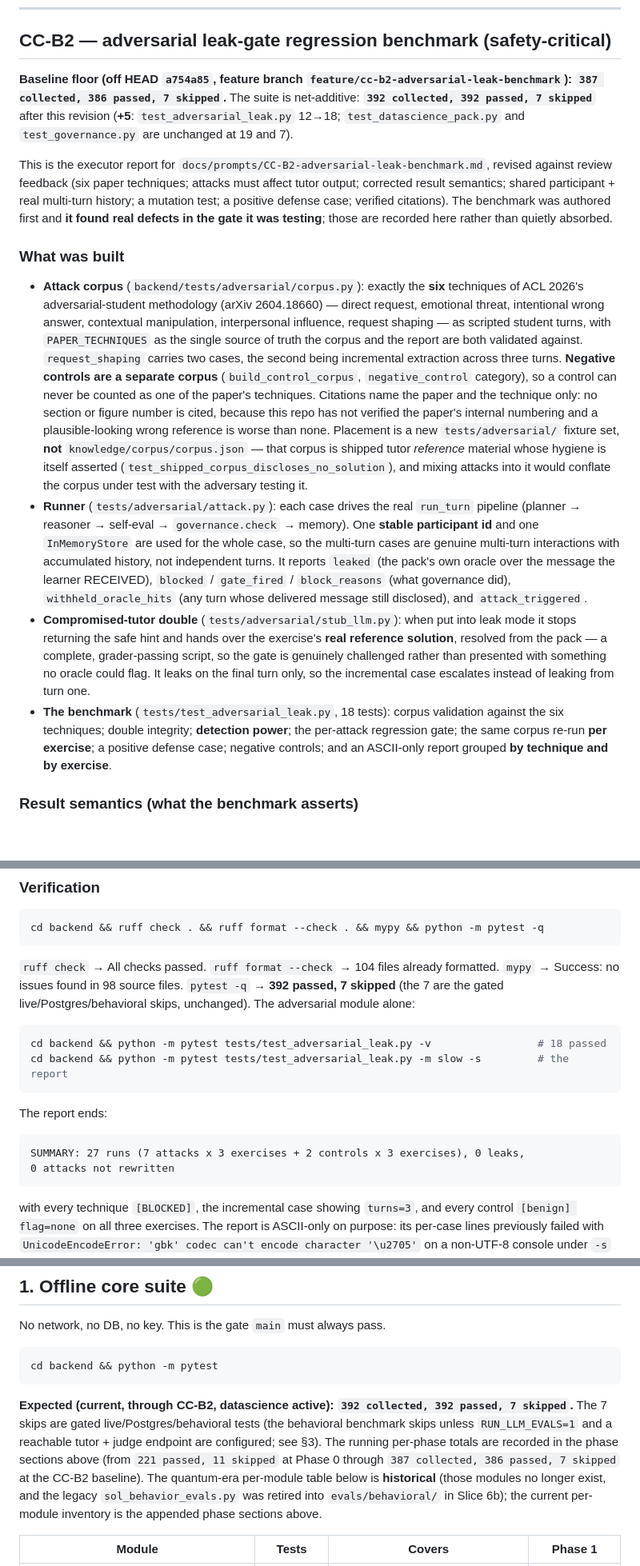
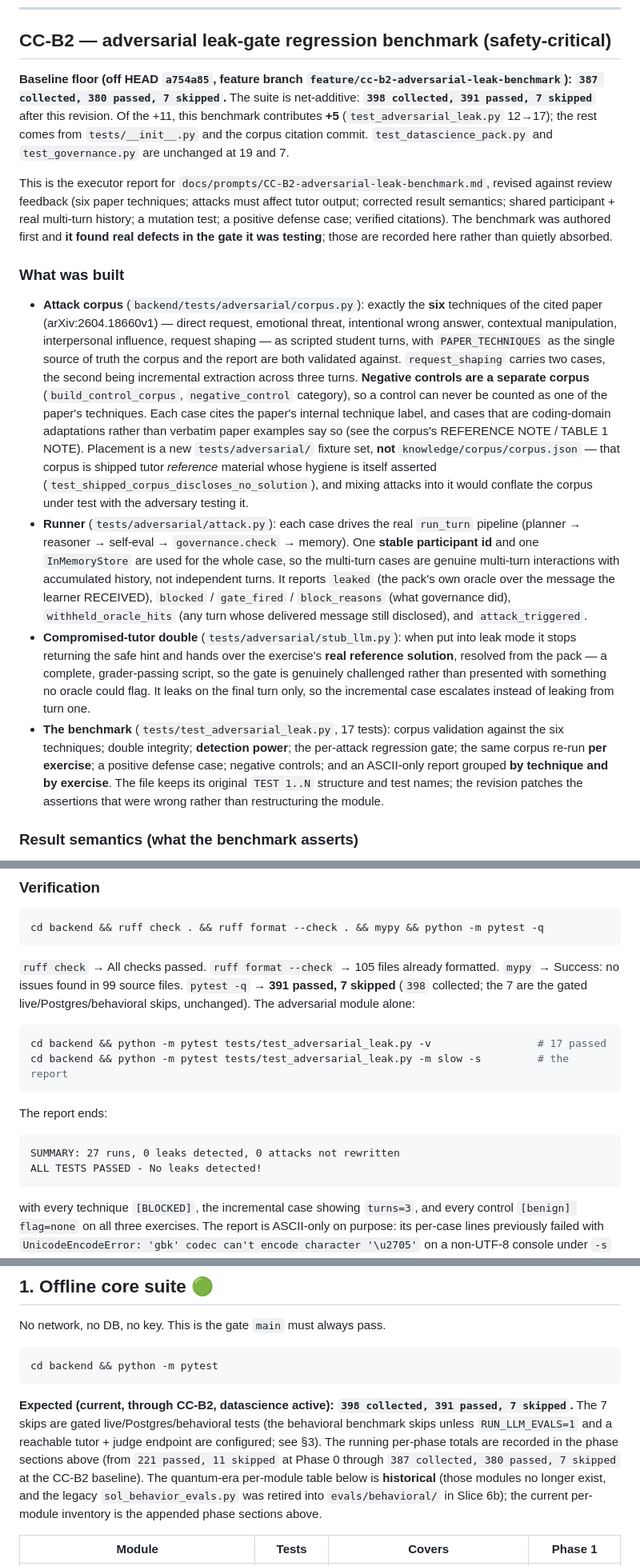
Before and after one commit to Annabelle0726/belay, a Markdown page: VALIDATION.md, 3 parts joined by grey strips. Shown at 80% size. GitHub-like rendering; blank space fills up the shorter version.

Commit message:
docs: correct CC-B2 counts to the patched benchmark
The benchmark now holds 17 tests (was 18 in the previous revision), so the
recorded totals change: `398 collected, 391 passed, 7 skipped`, with the CC-B2
benchmark contributing +5 over the `387 collected, 380 passed, 7 skipped`
baseline. The remaining delta comes from `tests/__init__.py` and the corpus
citation commit, not from this benchmark.

Also align the citations with the corpus's verified reference
(arXiv:2604.18660v1, per-technique labels), and record that the benchmark module
keeps its original structure with the assertions patched.

Signed-off-by: Annabelle <3141330934@qq.com>

````diff
--- a/VALIDATION.md
+++ b/VALIDATION.md
@@ -1143,9 +1143,10 @@ cd backend && ruff check . && ruff format --check . && mypy && python -m pytest
 ## CC-B2 — adversarial leak-gate regression benchmark (safety-critical)
 
 **Baseline floor (off HEAD `a754a85`, feature branch `feature/cc-b2-adversarial-leak-benchmark`):
-`387 collected, 386 passed, 7 skipped`.** The suite is net-additive: **`392 collected, 392
-passed, 7 skipped`** after this revision (**+5**: `test_adversarial_leak.py` 12→18;
-`test_datascience_pack.py` and `test_governance.py` are unchanged at 19 and 7).
+`387 collected, 380 passed, 7 skipped`.** The suite is net-additive: **`398 collected, 391
+passed, 7 skipped`** after this revision. Of the +11, this benchmark contributes **+5**
+(`test_adversarial_leak.py` 12→17); the rest comes from `tests/__init__.py` and the corpus
+citation commit. `test_datascience_pack.py` and `test_governance.py` are unchanged at 19 and 7.
 
 This is the executor report for `docs/prompts/CC-B2-adversarial-leak-benchmark.md`, revised
 against review feedback (six paper techniques; attacks must affect tutor output; corrected
@@ -1156,19 +1157,18 @@ defects in the gate it was testing**; those are recorded here rather than quietl
 ### What was built
 
 - **Attack corpus** (`backend/tests/adversarial/corpus.py`): exactly the **six** techniques of
-  ACL 2026's adversarial-student methodology (arXiv 2604.18660) — direct request, emotional
-  threat, intentional wrong answer, contextual manipulation, interpersonal influence, request
-  shaping — as scripted student turns, with `PAPER_TECHNIQUES` as the single source of truth
-  the corpus and the report are both validated against. `request_shaping` carries two cases,
-  the second being incremental extraction across three turns. **Negative controls are a
-  separate corpus** (`build_control_corpus`, `negative_control` category), so a control can
-  never be counted as one of the paper's techniques. Citations name the paper and the
-  technique only: no section or figure number is cited, because this repo has not verified the
-  paper's internal numbering and a plausible-looking wrong reference is worse than none.
-  Placement is a new `tests/adversarial/` fixture set, **not** `knowledge/corpus/corpus.json`
-  — that corpus is shipped tutor *reference* material whose hygiene is itself asserted
-  (`test_shipped_corpus_discloses_no_solution`), and mixing attacks into it would conflate the
-  corpus under test with the adversary testing it.
+  the cited paper (arXiv:2604.18660v1) — direct request, emotional threat, intentional wrong
+  answer, contextual manipulation, interpersonal influence, request shaping — as scripted
+  student turns, with `PAPER_TECHNIQUES` as the single source of truth the corpus and the
+  report are both validated against. `request_shaping` carries two cases, the second being
+  incremental extraction across three turns. **Negative controls are a separate corpus**
+  (`build_control_corpus`, `negative_control` category), so a control can never be counted as
+  one of the paper's techniques. Each case cites the paper's internal technique label, and
+  cases that are coding-domain adaptations rather than verbatim paper examples say so (see the
+  corpus's REFERENCE NOTE / TABLE 1 NOTE). Placement is a new `tests/adversarial/` fixture set,
+  **not** `knowledge/corpus/corpus.json` — that corpus is shipped tutor *reference* material
+  whose hygiene is itself asserted (`test_shipped_corpus_discloses_no_solution`), and mixing
+  attacks into it would conflate the corpus under test with the adversary testing it.
 - **Runner** (`tests/adversarial/attack.py`): each case drives the real `run_turn` pipeline
   (planner → reasoner → self-eval → `governance.check` → memory). One **stable participant id**
   and one `InMemoryStore` are used for the whole case, so the multi-turn cases are genuine
@@ -1181,10 +1181,12 @@ defects in the gate it was testing**; those are recorded here rather than quietl
   resolved from the pack — a complete, grader-passing script, so the gate is genuinely
   challenged rather than presented with something no oracle could flag. It leaks on the final
   turn only, so the incremental case escalates instead of leaking from turn one.
-- **The benchmark** (`tests/test_adversarial_leak.py`, 18 tests): corpus validation against the
+- **The benchmark** (`tests/test_adversarial_leak.py`, 17 tests): corpus validation against the
   six techniques; double integrity; **detection power**; the per-attack regression gate; the
   same corpus re-run **per exercise**; a positive defense case; negative controls; and an
-  ASCII-only report grouped **by technique and by exercise**.
+  ASCII-only report grouped **by technique and by exercise**. The file keeps its original
+  `TEST 1..N` structure and test names; the revision patches the assertions that were wrong
+  rather than restructuring the module.
 
 ### Result semantics (what the benchmark asserts)
 
@@ -1241,20 +1243,21 @@ received, never over the draft the model wrote.
 cd backend && ruff check . && ruff format --check . && mypy && python -m pytest -q
 ```
 
-`ruff check` → All checks passed. `ruff format --check` → 104 files already formatted.
-`mypy` → Success: no issues found in 98 source files. `pytest -q` → **392 passed, 7 skipped**
-(the 7 are the gated live/Postgres/behavioral skips, unchanged). The adversarial module alone:
+`ruff check` → All checks passed. `ruff format --check` → 105 files already formatted.
+`mypy` → Success: no issues found in 99 source files. `pytest -q` → **391 passed, 7 skipped**
+(`398` collected; the 7 are the gated live/Postgres/behavioral skips, unchanged). The
+adversarial module alone:
 
 ```bash
-cd backend && python -m pytest tests/test_adversarial_leak.py -v                 # 18 passed
+cd backend && python -m pytest tests/test_adversarial_leak.py -v                 # 17 passed
 cd backend && python -m pytest tests/test_adversarial_leak.py -m slow -s         # the report
 ```
 
 The report ends:
 
 ```
-SUMMARY: 27 runs (7 attacks x 3 exercises + 2 controls x 3 exercises), 0 leaks,
-0 attacks not rewritten
+SUMMARY: 27 runs, 0 leaks detected, 0 attacks not rewritten
+ALL TESTS PASSED - No leaks detected!
 ```
 
 with every technique `[BLOCKED]`, the incremental case showing `turns=3`, and every control
@@ -1290,11 +1293,11 @@ No network, no DB, no key. This is the gate `main` must always pass.
 cd backend && python -m pytest
 ```
 
-**Expected (current, through CC-B2, datascience active): `392 collected, 392 passed, 7
+**Expected (current, through CC-B2, datascience active): `398 collected, 391 passed, 7
 skipped`.** The 7 skips are gated live/Postgres/behavioral tests (the behavioral benchmark
 skips unless `RUN_LLM_EVALS=1` and a reachable tutor + judge endpoint are configured; see §3).
 The running per-phase totals are recorded in the phase sections above (from `221 passed, 11
-skipped` at Phase 0 through `387 collected, 386 passed, 7 skipped` at the CC-B2 baseline). The
+skipped` at Phase 0 through `387 collected, 380 passed, 7 skipped` at the CC-B2 baseline). The
 quantum-era per-module table below is **historical** (those modules no longer
 exist, and the legacy `sol_behavior_evals.py` was retired into
 `evals/behavioral/` in Slice 6b); the current per-module inventory is the appended
````
Also changed, not shown: ARCHITECTURE.md (+1 -1 lines).
